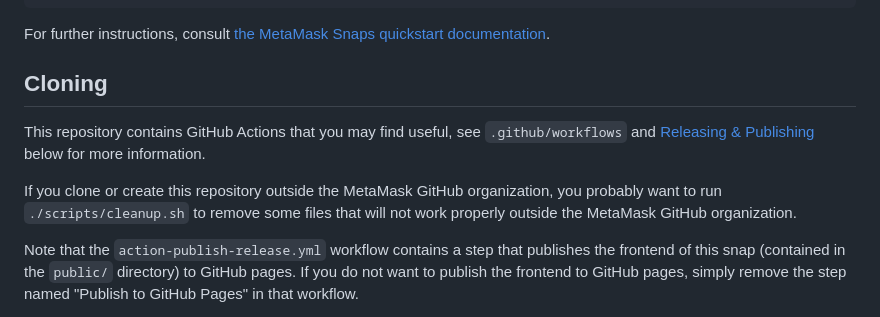
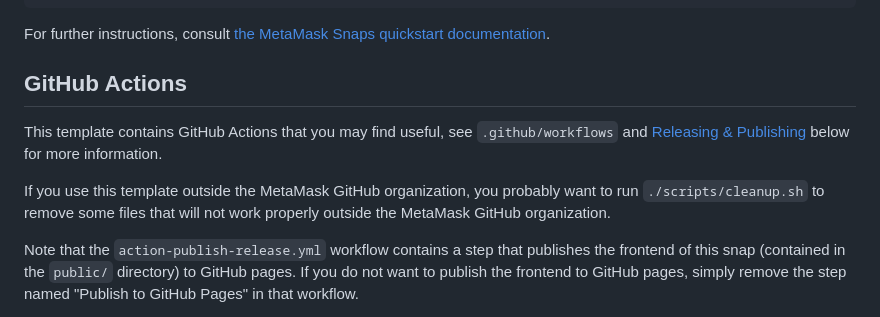
Before and after one commit to MetaMask/template-snap-monorepo, a Markdown page: README.md, the part around the change. Rendered like a GitHub page.

Commit message:
update template/cloning mentions

```diff
--- a/README.md
+++ b/README.md
@@ -24,11 +24,11 @@ npm create @metamask/snap your-snap-name
 
 For further instructions, consult [the MetaMask Snaps quickstart documentation](https://docs.metamask.io/snaps/get-started/quickstart).
 
-## Cloning
+## GitHub Actions
 
-This repository contains GitHub Actions that you may find useful, see `.github/workflows` and [Releasing & Publishing](https://github.com/MetaMask/template-snap-monorepo/edit/main/README.md#releasing--publishing) below for more information.
+This template contains GitHub Actions that you may find useful, see `.github/workflows` and [Releasing & Publishing](https://github.com/MetaMask/template-snap-monorepo/edit/main/README.md#releasing--publishing) below for more information.
 
-If you clone or create this repository outside the MetaMask GitHub organization, you probably want to run `./scripts/cleanup.sh` to remove some files that will not work properly outside the MetaMask GitHub organization.
+If you use this template outside the MetaMask GitHub organization, you probably want to run `./scripts/cleanup.sh` to remove some files that will not work properly outside the MetaMask GitHub organization.
 
 Note that the `action-publish-release.yml` workflow contains a step that publishes the frontend of this snap (contained in the `public/` directory) to GitHub pages. If you do not want to publish the frontend to GitHub pages, simply remove the step named "Publish to GitHub Pages" in that workflow.
 
```
